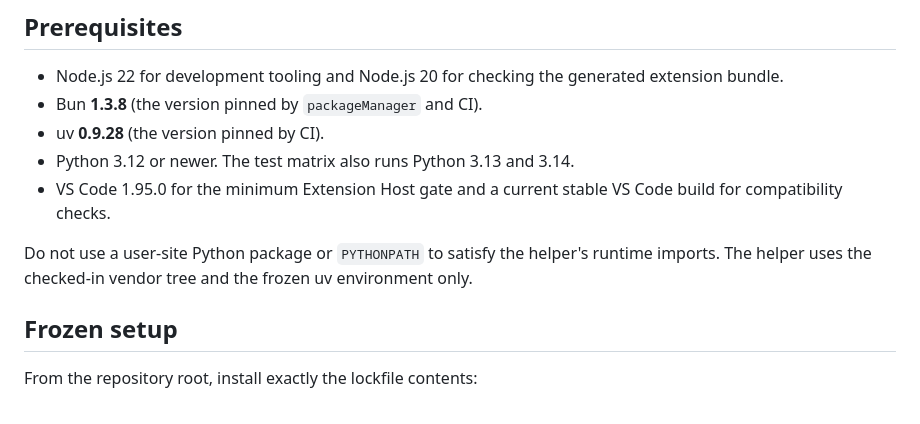
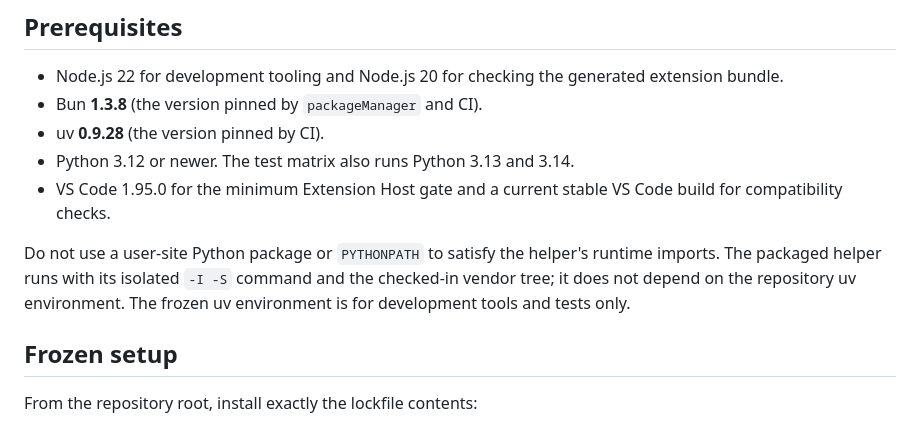
Before and after one commit to hidenobunagai/inline-sql-toolkit, a Markdown page: docs/development.md, the part around the change. Rendered like a GitHub page.

Commit message:
docs: clarify trust and runtime boundaries

```diff
--- a/docs/development.md
+++ b/docs/development.md
@@ -15,8 +15,9 @@ runtime privacy boundary; it does not describe Marketplace publishing.
   Code build for compatibility checks.
 
 Do not use a user-site Python package or `PYTHONPATH` to satisfy the helper's
-runtime imports. The helper uses the checked-in vendor tree and the frozen uv
-environment only.
+runtime imports. The packaged helper runs with its isolated `-I -S` command and
+the checked-in vendor tree; it does not depend on the repository uv environment.
+The frozen uv environment is for development tools and tests only.
 
 ## Frozen setup
 
```
Also changed, not shown: README.md (+3 -2 lines).
